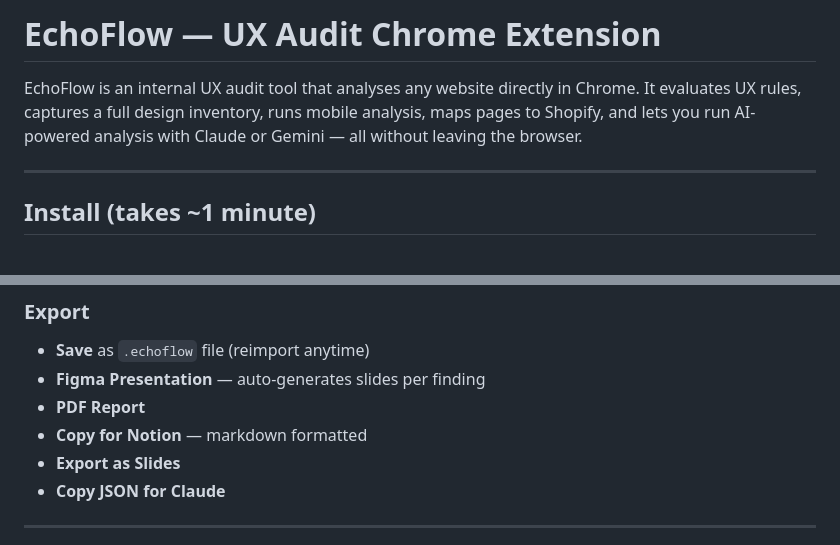
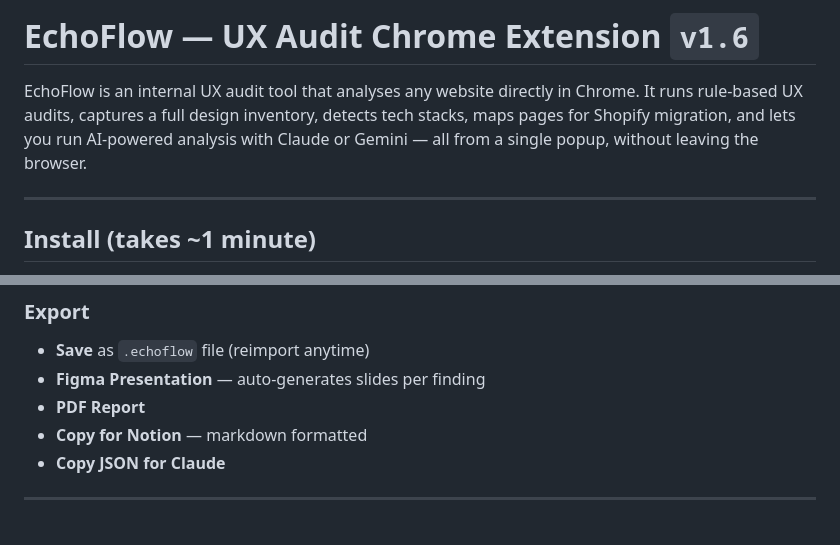
Before and after one commit to AnderMagri/EchoFlow, a Markdown page: README.md, 2 parts joined by grey strips. Rendered like a GitHub page.

```diff
--- a/README.md
+++ b/README.md
@@ -1,6 +1,6 @@
-# EchoFlow — UX Audit Chrome Extension
+# EchoFlow — UX Audit Chrome Extension `v1.6`
 
-EchoFlow is an internal UX audit tool that analyses any website directly in Chrome. It evaluates UX rules, captures a full design inventory, runs mobile analysis, maps pages to Shopify, and lets you run AI-powered analysis with Claude or Gemini — all without leaving the browser.
+EchoFlow is an internal UX audit tool that analyses any website directly in Chrome. It runs rule-based UX audits, captures a full design inventory, detects tech stacks, maps pages for Shopify migration, and lets you run AI-powered analysis with Claude or Gemini — all from a single popup, without leaving the browser.
 
 ---
 
@@ -93,7 +98,6 @@ Automatic warnings for: too many fonts, color sprawl, arbitrary spacing, inconsi
 - **Figma Presentation** — auto-generates slides per finding
 - **PDF Report**
 - **Copy for Notion** — markdown formatted
-- **Export as Slides**
 - **Copy JSON for Claude**
 
 ---
```
Also changed, not shown: other parts of README.md (+43 -38 lines).
